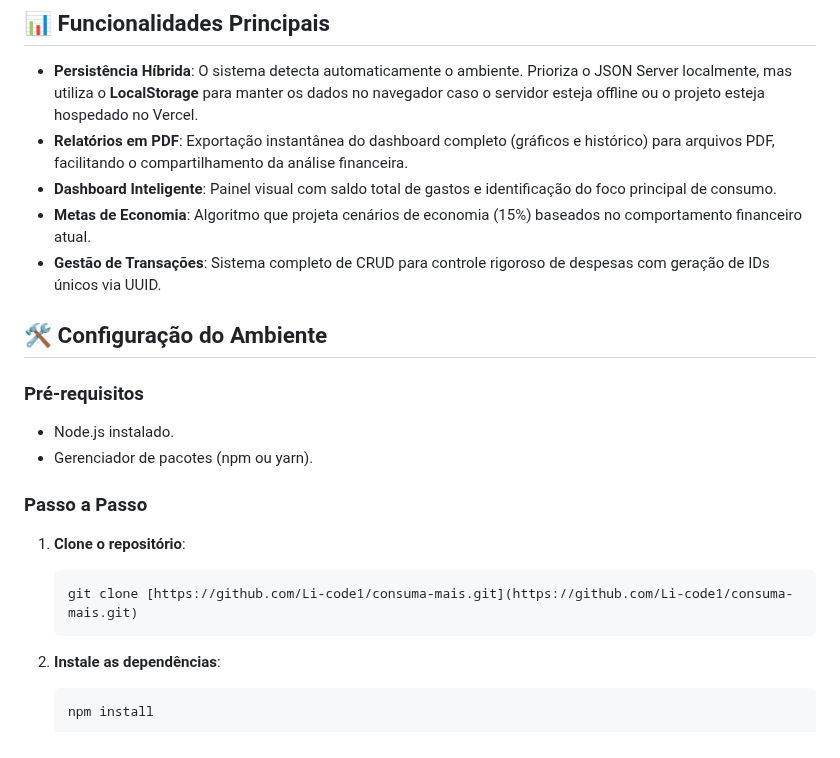
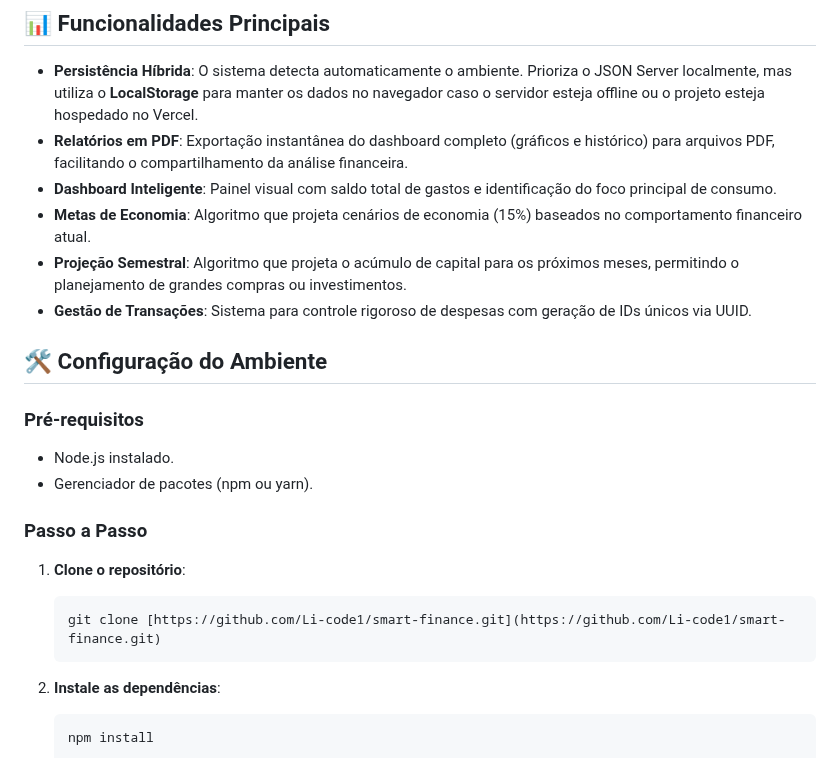
Before and after one commit to Li-code1/smart-finance, a Markdown page: README.md, the part around one of its changes. GitHub-like rendering.

````diff
--- a/README.md
+++ b/README.md
@@ -38,7 +42,8 @@ Este ecossistema foi desenvolvido como parte de uma transição estratégica par
 *   **Relatórios em PDF**: Exportação instantânea do dashboard completo (gráficos e histórico) para arquivos PDF, facilitando o compartilhamento da análise financeira.
 *   **Dashboard Inteligente**: Painel visual com saldo total de gastos e identificação do foco principal de consumo.
 *   **Metas de Economia**: Algoritmo que projeta cenários de economia (15%) baseados no comportamento financeiro atual.
-*   **Gestão de Transações**: Sistema completo de CRUD para controle rigoroso de despesas com geração de IDs únicos via UUID.
+*   **Projeção Semestral**: Algoritmo que projeta o acúmulo de capital para os próximos meses, permitindo o planejamento de grandes compras ou investimentos.
+*   **Gestão de Transações**: Sistema para controle rigoroso de despesas com geração de IDs únicos via UUID.
 
 ## 🛠️ Configuração do Ambiente
 
@@ -50,7 +55,7 @@ Este ecossistema foi desenvolvido como parte de uma transição estratégica par
 
 1.  **Clone o repositório**:
     ```bash
-    git clone [https://github.com/Li-code1/consuma-mais.git](https://github.com/Li-code1/consuma-mais.git)
+    git clone [https://github.com/Li-code1/smart-finance.git](https://github.com/Li-code1/smart-finance.git)
     ```
 
 2.  **Instale as dependências**:
````
Also changed, not shown: other parts of README.md (+6 -3 lines), src/screenshots/dashboard.JPG, src/screenshots/historico.JPG, src/screenshots/relatorio-smart.JPG (added), src/screenshots/tela-login.JPG, 5 other files.
